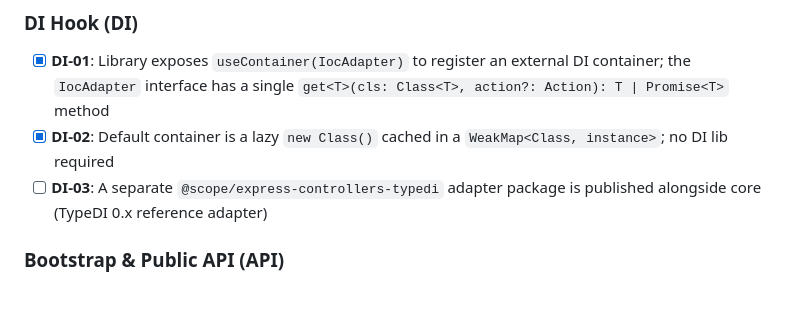
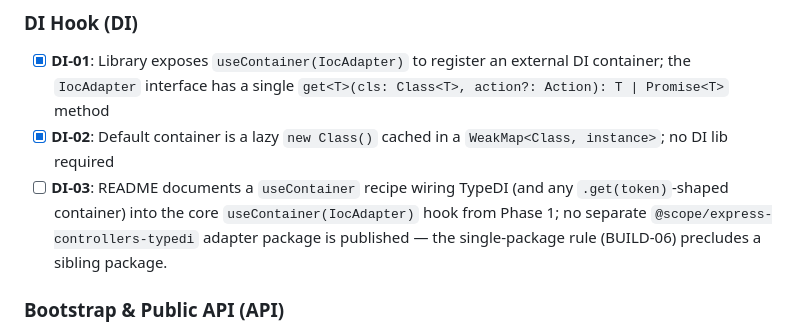
Before and after one commit to nirajk77777/express-rest-decorators, a Markdown page: .planning/REQUIREMENTS.md, the part around the change. GitHub-like rendering; blank space fills up the shorter version.

Commit message:
docs(05-01): reword REQUIREMENTS.md DI-03 to docs-only useContainer recipe
- Replace separate adapter package wording with docs-only recipe framing
- Aligns with CLAUDE.md Direction Override (2026-05-08) and BUILD-06 single-package rule
- DI-03 traceability entry (Phase 5) unchanged; checkbox state unchanged

```diff
--- a/.planning/REQUIREMENTS.md
+++ b/.planning/REQUIREMENTS.md
@@ -79,7 +79,7 @@
 
 - [x] **DI-01**: Library exposes `useContainer(IocAdapter)` to register an external DI container; the `IocAdapter` interface has a single `get<T>(cls: Class<T>, action?: Action): T | Promise<T>` method
 - [x] **DI-02**: Default container is a lazy `new Class()` cached in a `WeakMap<Class, instance>`; no DI lib required
-- [ ] **DI-03**: A separate `@scope/express-controllers-typedi` adapter package is published alongside core (TypeDI 0.x reference adapter)
+- [ ] **DI-03**: README documents a `useContainer` recipe wiring TypeDI (and any `.get(token)`-shaped container) into the core `useContainer(IocAdapter)` hook from Phase 1; no separate `@scope/express-controllers-typedi` adapter package is published — the single-package rule (BUILD-06) precludes a sibling package.
 
 ### Bootstrap & Public API (API)
 
```
